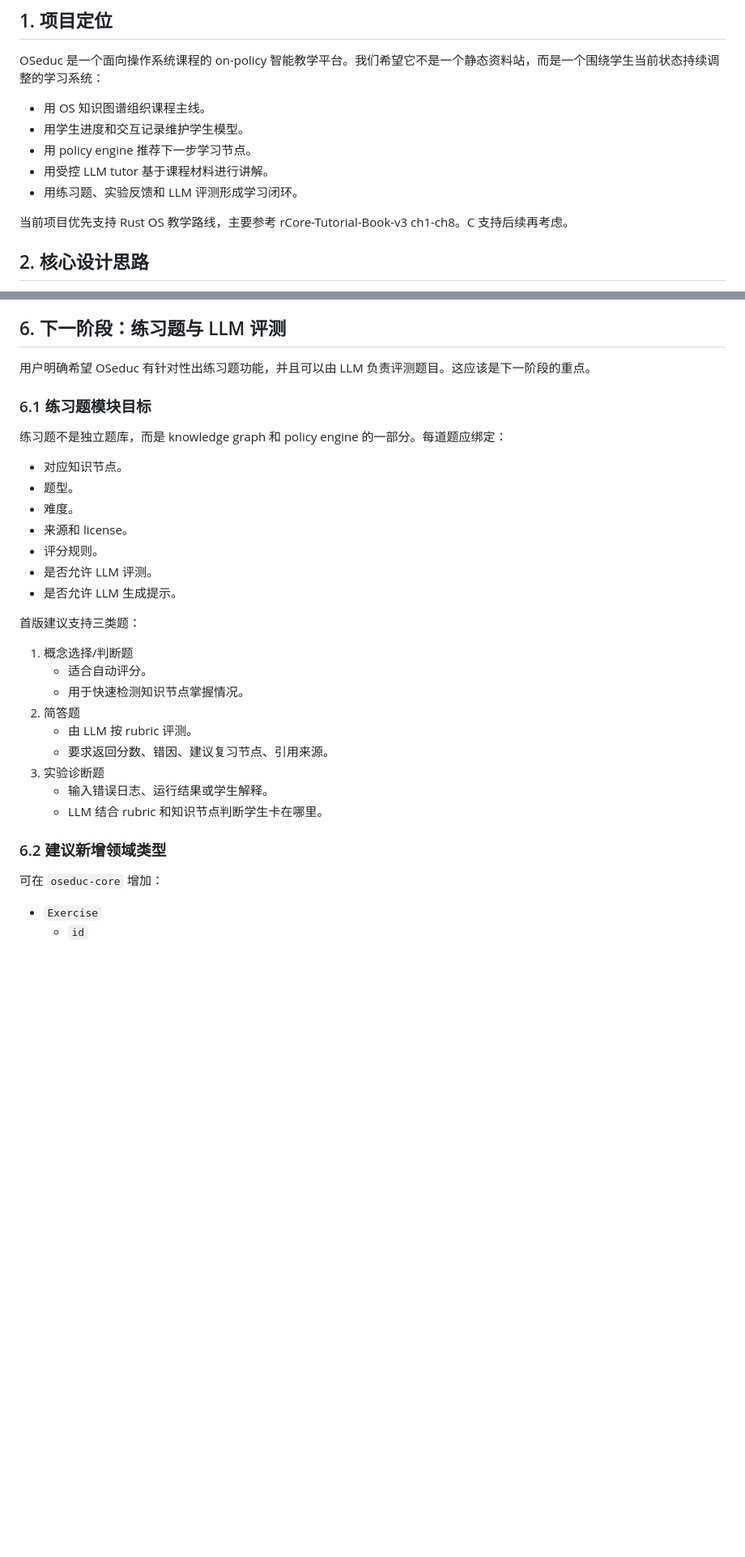
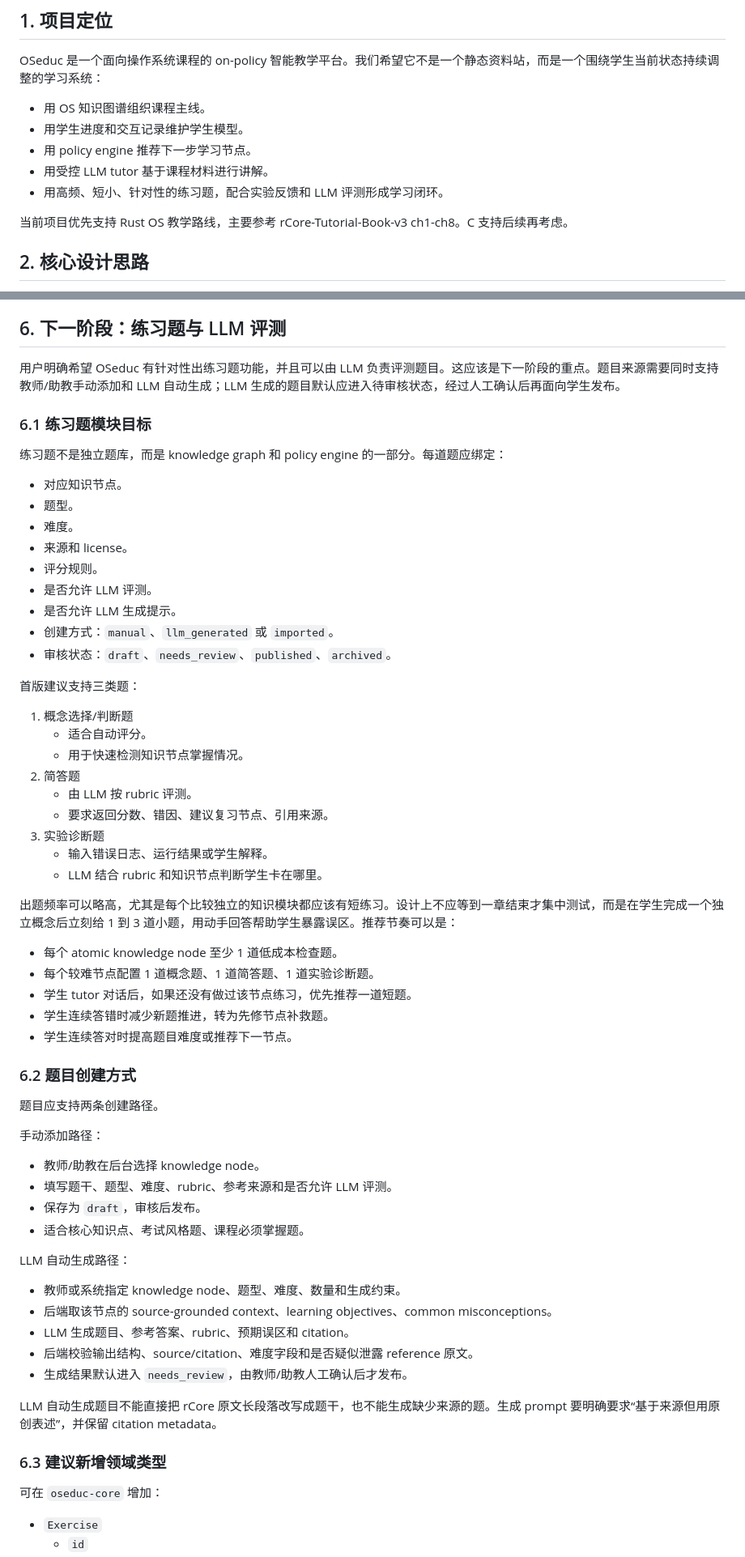
Before and after one commit to Joshua912815/OSEDUC, a Markdown page: docs/DESIGN_DRAFT.md, 2 parts joined by grey strips. Shown at 81% size. Drawn GitHub-style; blank space fills up the shorter version.

```diff
--- a/docs/DESIGN_DRAFT.md
+++ b/docs/DESIGN_DRAFT.md
@@ -10,7 +10,7 @@ OSeduc 是一个面向操作系统课程的 on-policy 智能教学平台。我
 - 用学生进度和交互记录维护学生模型。
 - 用 policy engine 推荐下一步学习节点。
 - 用受控 LLM tutor 基于课程材料进行讲解。
-- 用练习题、实验反馈和 LLM 评测形成学习闭环。
+- 用高频、短小、针对性的练习题，配合实验反馈和 LLM 评测形成学习闭环。
 
 当前项目优先支持 Rust OS 教学路线，主要参考 rCore-Tutorial-Book-v3 ch1-ch8。C 支持后续再考虑。
 
@@ -220,7 +230,7 @@ cargo test
 
 ## 6. 下一阶段：练习题与 LLM 评测
 
-用户明确希望 OSeduc 有针对性出练习题功能，并且可以由 LLM 负责评测题目。这应该是下一阶段的重点。
+用户明确希望 OSeduc 有针对性出练习题功能，并且可以由 LLM 负责评测题目。这应该是下一阶段的重点。题目来源需要同时支持教师/助教手动添加和 LLM 自动生成；LLM 生成的题目默认应进入待审核状态，经过人工确认后再面向学生发布。
 
 ### 6.1 练习题模块目标
 
@@ -233,6 +243,8 @@ cargo test
 - 评分规则。
 - 是否允许 LLM 评测。
 - 是否允许 LLM 生成提示。
+- 创建方式：`manual`、`llm_generated` 或 `imported`。
+- 审核状态：`draft`、`needs_review`、`published`、`archived`。
 
 首版建议支持三类题：
 
@@ -246,7 +258,36 @@ cargo test
    - 输入错误日志、运行结果或学生解释。
    - LLM 结合 rubric 和知识节点判断学生卡在哪里。
 
-### 6.2 建议新增领域类型
+出题频率可以略高，尤其是每个比较独立的知识模块都应该有短练习。设计上不应等到一章结束才集中测试，而是在学生完成一个独立概念后立刻给 1 到 3 道小题，用动手回答帮助学生暴露误区。推荐节奏可以是：
+
+- 每个 atomic knowledge node 至少 1 道低成本检查题。
+- 每个较难节点配置 1 道概念题、1 道简答题、1 道实验诊断题。
+- 学生 tutor 对话后，如果还没有做过该节点练习，优先推荐一道短题。
+- 学生连续答错时减少新题推进，转为先修节点补救题。
+- 学生连续答对时提高题目难度或推荐下一节点。
+
+### 6.2 题目创建方式
+
+题目应支持两条创建路径。
+
+手动添加路径：
+
+- 教师/助教在后台选择 knowledge node。
+- 填写题干、题型、难度、rubric、参考来源和是否允许 LLM 评测。
+- 保存为 `draft`，审核后发布。
+- 适合核心知识点、考试风格题、课程必须掌握题。
+
+LLM 自动生成路径：
+
+- 教师或系统指定 knowledge node、题型、难度、数量和生成约束。
+- 后端取该节点的 source-grounded context、learning objectives、common misconceptions。
+- LLM 生成题目、参考答案、rubric、预期误区和 citation。
+- 后端校验输出结构、source/citation、难度字段和是否疑似泄露 reference 原文。
+- 生成结果默认进入 `needs_review`，由教师/助教人工确认后才发布。
+
+LLM 自动生成题目不能直接把 rCore 原文长段落改写成题干，也不能生成缺少来源的题。生成 prompt 要明确要求“基于来源但用原创表述”，并保留 citation metadata。
+
+### 6.3 建议新增领域类型
 
 可在 `oseduc-core` 增加：
 
```
Also changed, not shown: other parts of docs/DESIGN_DRAFT.md (+80 -13 lines).
